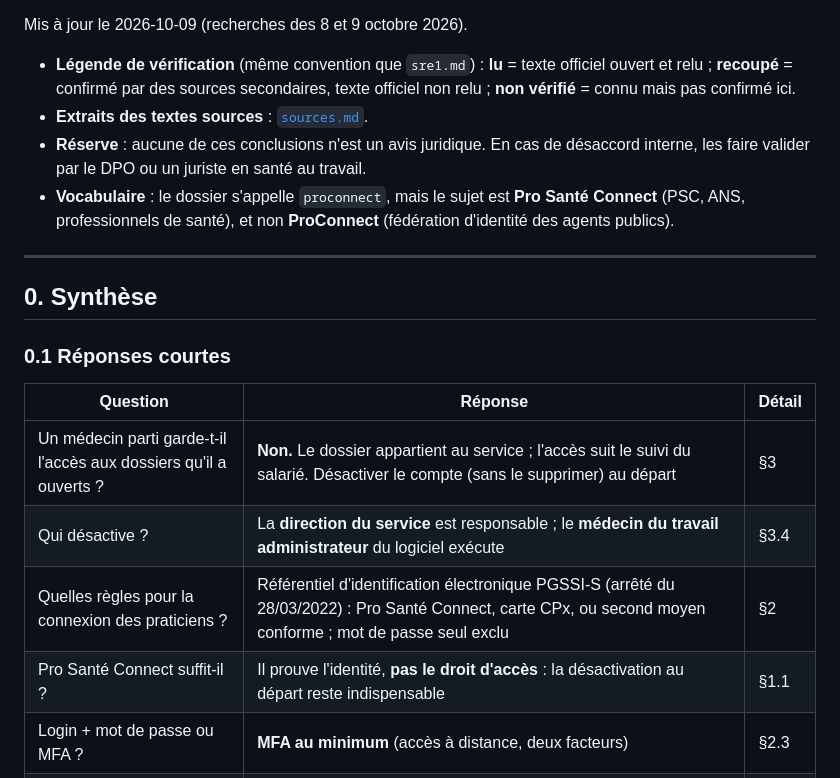
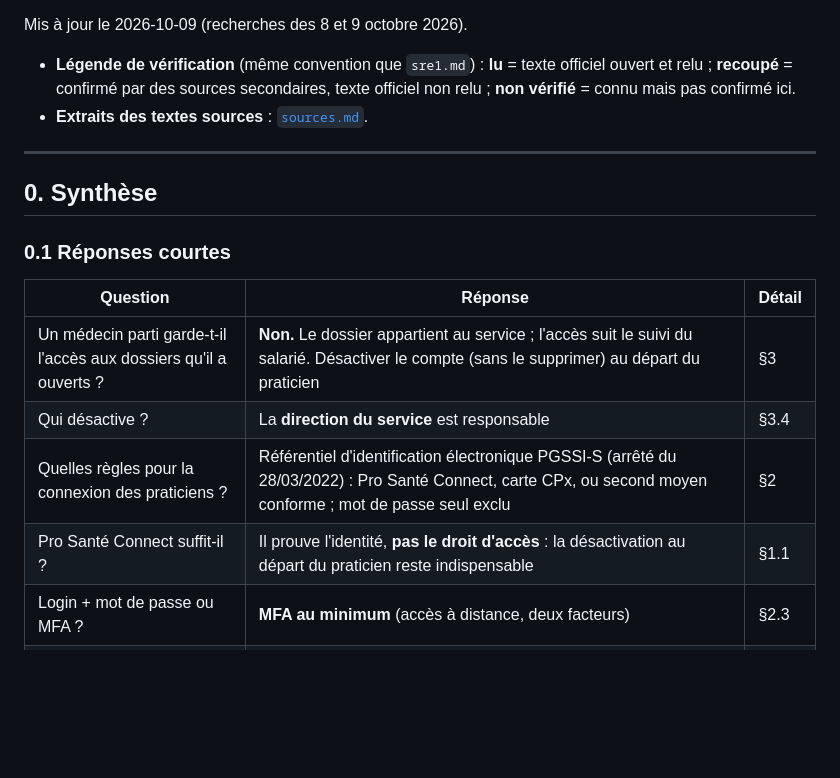
Before and after one commit to logo-solutions/factice, a Markdown page: Docs/proconnect/sre2.md, the part around the change. Rendered like a GitHub page; blank space fills up the shorter version.

Commit message:
Clarify access rights and responsibilities in sre2.md
Updated the document to clarify access rights and responsibilities regarding medical records and the Pro Santé Connect system.

```diff
--- a/Docs/proconnect/sre2.md
+++ b/Docs/proconnect/sre2.md
@@ -6,8 +6,6 @@ Mis à jour le 2026-10-09 (recherches des 8 et 9 octobre 2026).
 
 - **Légende de vérification** (même convention que `sre1.md`) : **lu** = texte officiel ouvert et relu ; **recoupé** = confirmé par des sources secondaires, texte officiel non relu ; **non vérifié** = connu mais pas confirmé ici.
 - **Extraits des textes sources** : [`sources.md`](sources.md).
-- **Réserve** : aucune de ces conclusions n'est un avis juridique. En cas de désaccord interne, les faire valider par le DPO ou un juriste en santé au travail.
-- **Vocabulaire** : le dossier s'appelle `proconnect`, mais le sujet est **Pro Santé Connect** (PSC, ANS, professionnels de santé), et non **ProConnect** (fédération d'identité des agents publics).
 
 ---
 
@@ -17,10 +15,10 @@ Mis à jour le 2026-10-09 (recherches des 8 et 9 octobre 2026).
 
 | Question | Réponse | Détail |
 |---|---|---|
-| Un médecin parti garde-t-il l'accès aux dossiers qu'il a ouverts ? | **Non.** Le dossier appartient au service ; l'accès suit le suivi du salarié. Désactiver le compte (sans le supprimer) au départ | §3 |
-| Qui désactive ? | La **direction du service** est responsable ; le **médecin du travail administrateur** du logiciel exécute | §3.4 |
+| Un médecin parti garde-t-il l'accès aux dossiers qu'il a ouverts ? | **Non.** Le dossier appartient au service ; l'accès suit le suivi du salarié. Désactiver le compte (sans le supprimer) au départ du praticien | §3 |
+| Qui désactive ? | La **direction du service** est responsable | §3.4 |
 | Quelles règles pour la connexion des praticiens ? | Référentiel d'identification électronique PGSSI-S (arrêté du 28/03/2022) : Pro Santé Connect, carte CPx, ou second moyen conforme ; mot de passe seul exclu | §2 |
-| Pro Santé Connect suffit-il ? | Il prouve l'identité, **pas le droit d'accès** : la désactivation au départ reste indispensable | §1.1 |
+| Pro Santé Connect suffit-il ? | Il prouve l'identité, **pas le droit d'accès** : la désactivation au départ du praticien reste indispensable | §1.1 |
 | Login + mot de passe ou MFA ? | **MFA au minimum** (accès à distance, deux facteurs) | §2.3 |
 | Quel impact sur l'architecture ? | Kitry client OIDC de Pro Santé Connect et fournisseur d'identité de son MFA ; comptes liés au RPPS sans création à la volée ; SIRH source des départs ; sessions ≤ 4 h ; moyen de secours encadré | §4 |
 | L'échéance du 1/1/2026 est-elle repoussée ? | **Pas encore en droit.** Projet de version 2 notifié à la Commission européenne (adoptable après le 15/12/2026) : attestation de conformité au 31/12/2026, réserves jusqu'au 31/12/2028 | §5 |
```
